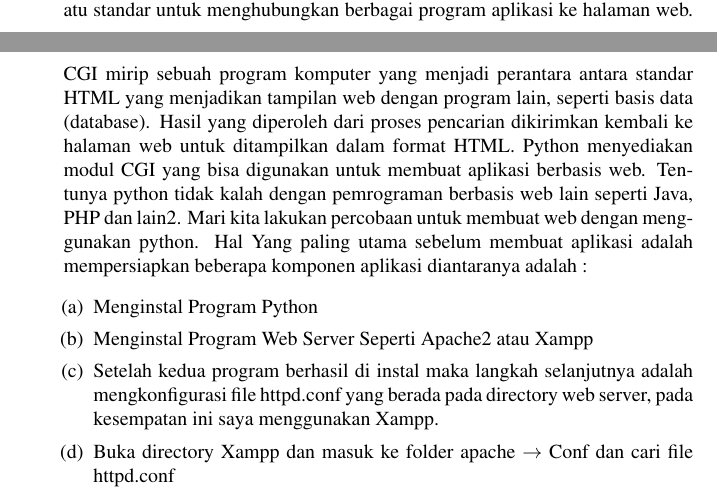
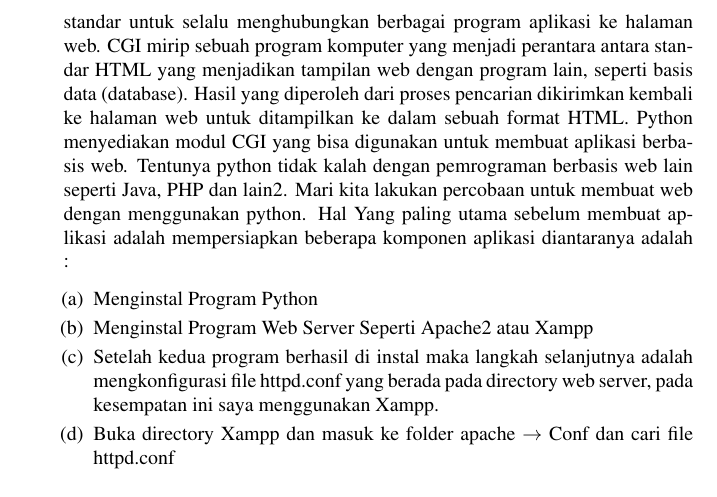
Before and after one commit to BukuInformatika/python, a LaTeX thesis (python.tex, which reads CGIPROGRAMMING.tex): two parts of pages 237 and 238 of 304 before the commit and part of page 238 of 304 after it, the two joined at a grey line, cut so that both start at the same text. Compiled offline with pdfLaTeX.

Commit message:
penambahan

```diff
--- a/CGIPROGRAMMING.tex
+++ b/CGIPROGRAMMING.tex
@@ -122,7 +122,7 @@ for more information.
 Tanda “>>>” merupakan suatu prompt dalam modus interaktif Python, selanjutnya Python siap menerima input kode yang dimasukkan.
 Python didistribusikan dengan adanya beberapa lisensi yang berbeda dari beberapa versi. Lihat sejarahnya di Python Copyright. Namun pada prinsipnya Python dapat diperoleh dan dipergunakan secara bebas, bahkan untuk kepentingan komersial. Lisensi Python tidak bertentangan baik menurut definisi sebuah Open Source maupun General Public License (GPL).
 Python merupakan bahasa pemrograman yang mendukung pengembangan aplikasi berbasis desktop dan juga aplikasi berbasis web. Biasanya kalau berhubungan dengan WEB maka orang akan berfikir framework yang digunakan. Tentunya ada beberapa framework yang bisa digunakan untuk membangun aplikasi web berbasis python ini antara lain adalah Django, Web2py, Cherrypy dan lain-lain. Masing-masing framework memiliki aturan khusus dalam penulisan syntax. Framework tersebut mengadopsi struktur yang sama seperti pemrograman CGI. Untuk lebih jelasnya mari kita pelajari pemrograman CGI.
-Common Gateway Interface atau disingkat CGI adalah suatu standar untuk menghubungkan berbagai program aplikasi ke halaman web. CGI mirip sebuah program komputer yang menjadi perantara antara standar HTML yang menjadikan tampilan web dengan program lain, seperti basis data (database). Hasil yang diperoleh dari proses pencarian dikirimkan kembali ke halaman web untuk ditampilkan dalam format HTML.
+Common Gateway Interface atau disingkat CGI adalah suatu standar untuk selalu menghubungkan berbagai program aplikasi ke halaman web. CGI mirip sebuah program komputer yang menjadi perantara antara standar HTML yang menjadikan tampilan web dengan program lain, seperti basis data (database). Hasil yang diperoleh dari proses pencarian dikirimkan kembali ke halaman web untuk ditampilkan ke dalam sebuah format HTML.
 Python menyediakan modul CGI yang bisa digunakan untuk membuat aplikasi berbasis web. Tentunya python tidak kalah dengan pemrograman berbasis web lain seperti Java, PHP dan lain2. Mari kita lakukan percobaan untuk membuat web dengan menggunakan python.
 Hal Yang paling utama sebelum membuat aplikasi adalah mempersiapkan beberapa komponen aplikasi diantaranya adalah :
 \begin{enumerate}
```
